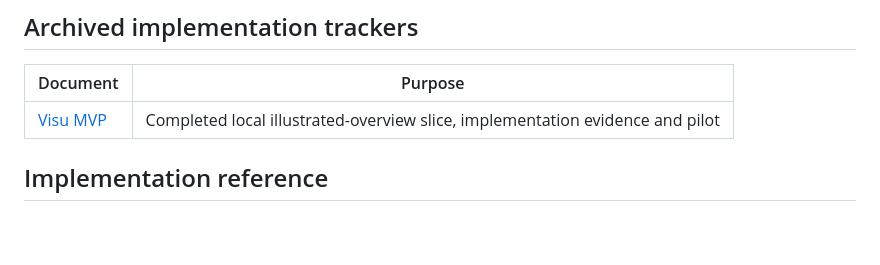
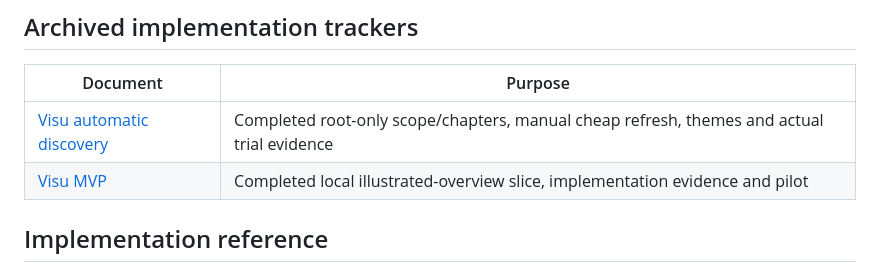
Before and after one commit to Jlabarca/represent, a Markdown page: docs/README.md, the part around the change. Drawn GitHub-style; blank space fills up the shorter version.

```diff
--- a/docs/README.md
+++ b/docs/README.md
@@ -18,6 +18,7 @@ Start at **[CONTEXT.md](CONTEXT.md)** — it's the living source of truth for wh
 
 | Document | Purpose |
 |---|---|
+| [Visu automatic discovery](impl/VISU-DISCOVERY-IMPL.md) | Completed root-only scope/chapters, manual cheap refresh, themes and actual trial evidence |
 | [Visu MVP](impl/VISU-MVP-IMPL.md) | Completed local illustrated-overview slice, implementation evidence and pilot |
 
 ## Implementation reference
```
Also changed, not shown: docs/LOGBOOK.md (+4 -0 lines), docs/impl/VISU-DISCOVERY-IMPL.md (renamed from docs/VISU-DISCOVERY-IMPL.md, +2 -2 lines).
